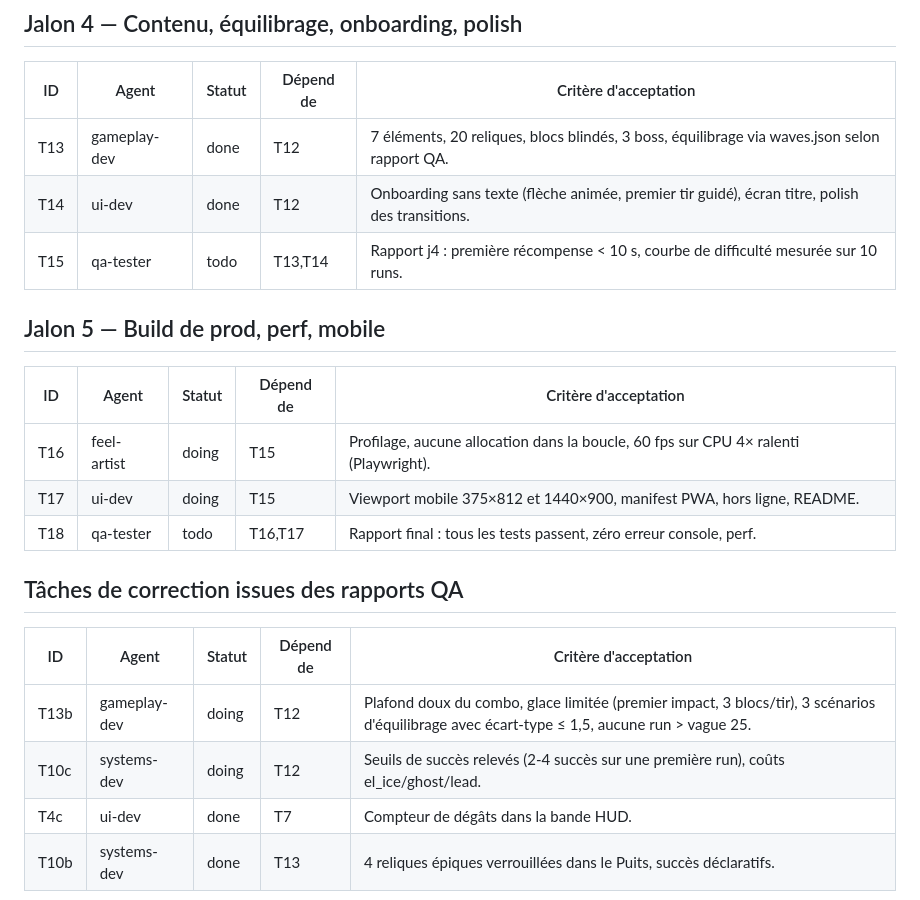
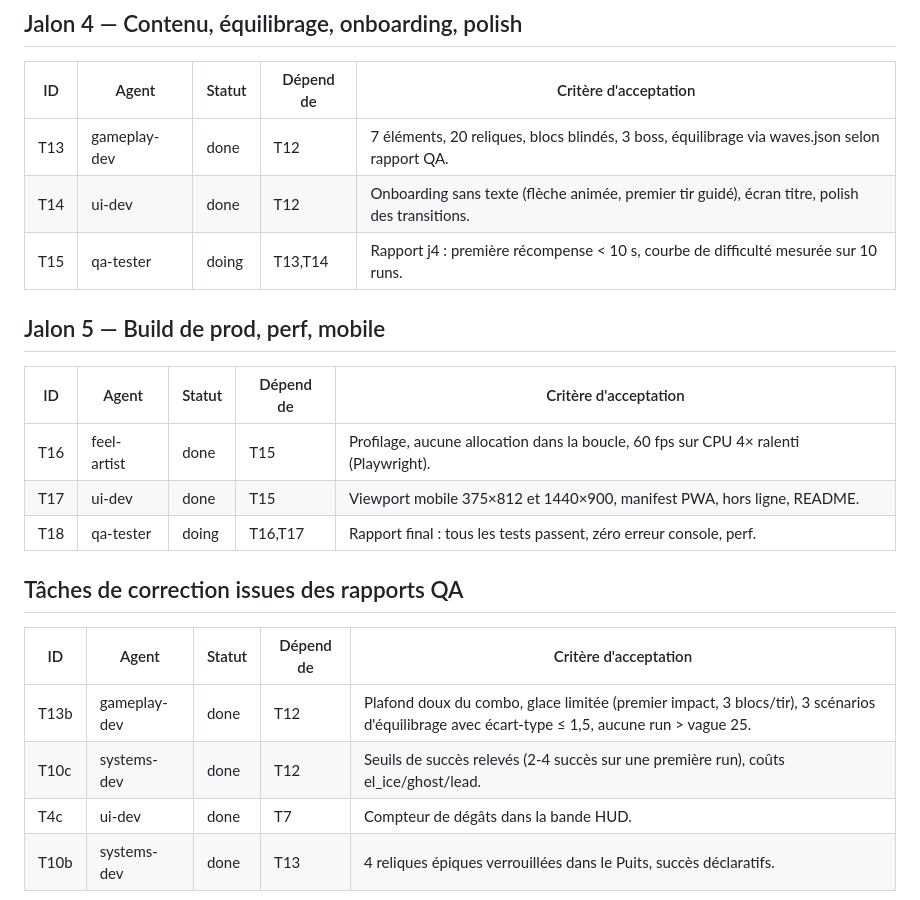
Before and after one commit to Staormin/PegBreaker, a Markdown page: docs/TASKS.md, the part around the change. Rendered like a GitHub page.

Commit message:
suivi des tâches : QA final en cours

```diff
--- a/docs/TASKS.md
+++ b/docs/TASKS.md
@@ -35,21 +35,21 @@ Statuts : `todo` · `doing` · `review` · `done` · `blocked`
 |---|---|---|---|---|
 | T13 | gameplay-dev | done | T12 | 7 éléments, 20 reliques, blocs blindés, 3 boss, équilibrage via waves.json selon rapport QA. |
 | T14 | ui-dev | done | T12 | Onboarding sans texte (flèche animée, premier tir guidé), écran titre, polish des transitions. |
-| T15 | qa-tester | todo | T13,T14 | Rapport j4 : première récompense < 10 s, courbe de difficulté mesurée sur 10 runs. |
+| T15 | qa-tester | doing | T13,T14 | Rapport j4 : première récompense < 10 s, courbe de difficulté mesurée sur 10 runs. |
 
 ## Jalon 5 — Build de prod, perf, mobile
 
 | ID | Agent | Statut | Dépend de | Critère d'acceptation |
 |---|---|---|---|---|
-| T16 | feel-artist | doing | T15 | Profilage, aucune allocation dans la boucle, 60 fps sur CPU 4× ralenti (Playwright). |
-| T17 | ui-dev | doing | T15 | Viewport mobile 375×812 et 1440×900, manifest PWA, hors ligne, README. |
-| T18 | qa-tester | todo | T16,T17 | Rapport final : tous les tests passent, zéro erreur console, perf. |
+| T16 | feel-artist | done | T15 | Profilage, aucune allocation dans la boucle, 60 fps sur CPU 4× ralenti (Playwright). |
+| T17 | ui-dev | done | T15 | Viewport mobile 375×812 et 1440×900, manifest PWA, hors ligne, README. |
+| T18 | qa-tester | doing | T16,T17 | Rapport final : tous les tests passent, zéro erreur console, perf. |
 
 ## Tâches de correction issues des rapports QA
 
 | ID | Agent | Statut | Dépend de | Critère d'acceptation |
 |---|---|---|---|---|
-| T13b | gameplay-dev | doing | T12 | Plafond doux du combo, glace limitée (premier impact, 3 blocs/tir), 3 scénarios d'équilibrage avec écart-type ≤ 1,5, aucune run > vague 25. |
-| T10c | systems-dev | doing | T12 | Seuils de succès relevés (2-4 succès sur une première run), coûts el_ice/ghost/lead. |
+| T13b | gameplay-dev | done | T12 | Plafond doux du combo, glace limitée (premier impact, 3 blocs/tir), 3 scénarios d'équilibrage avec écart-type ≤ 1,5, aucune run > vague 25. |
+| T10c | systems-dev | done | T12 | Seuils de succès relevés (2-4 succès sur une première run), coûts el_ice/ghost/lead. |
 | T4c | ui-dev | done | T7 | Compteur de dégâts dans la bande HUD. |
 | T10b | systems-dev | done | T13 | 4 reliques épiques verrouillées dans le Puits, succès déclaratifs. |
```
